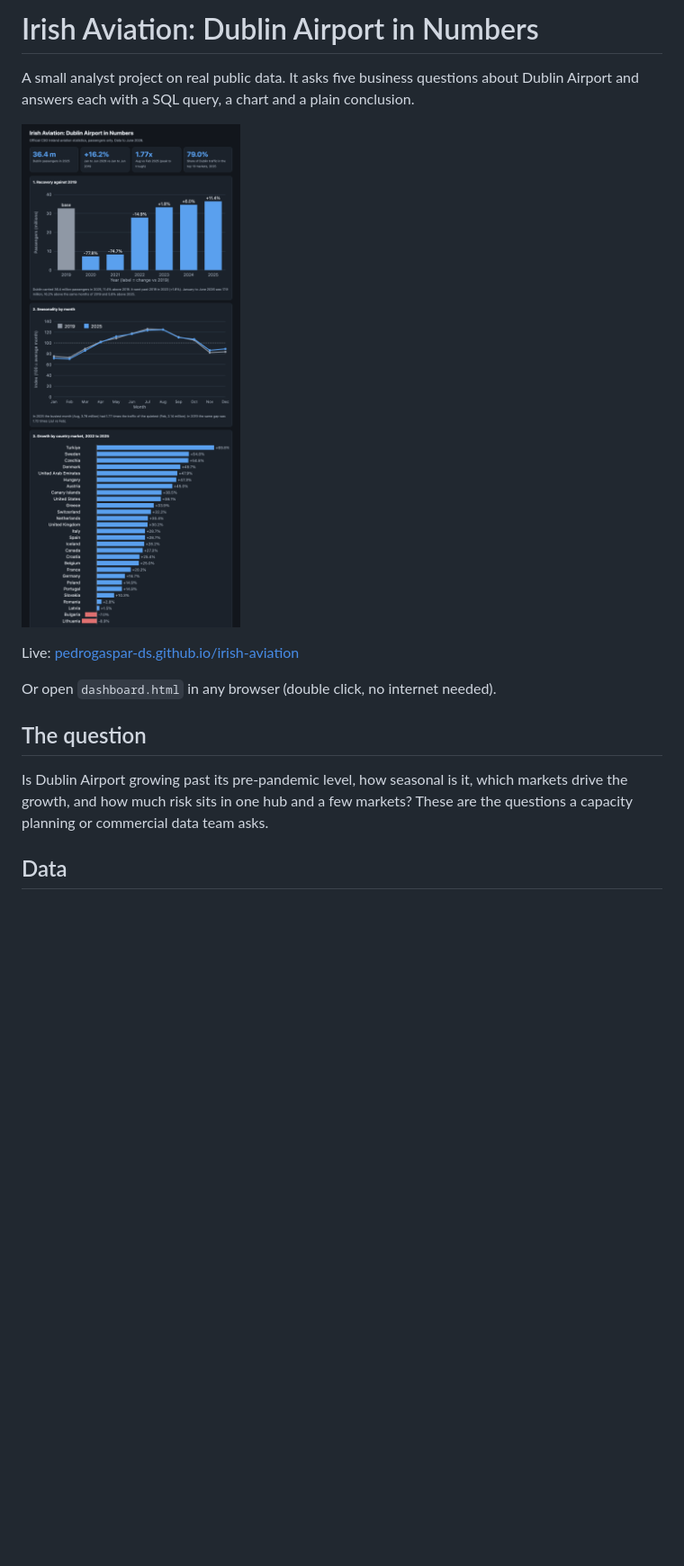
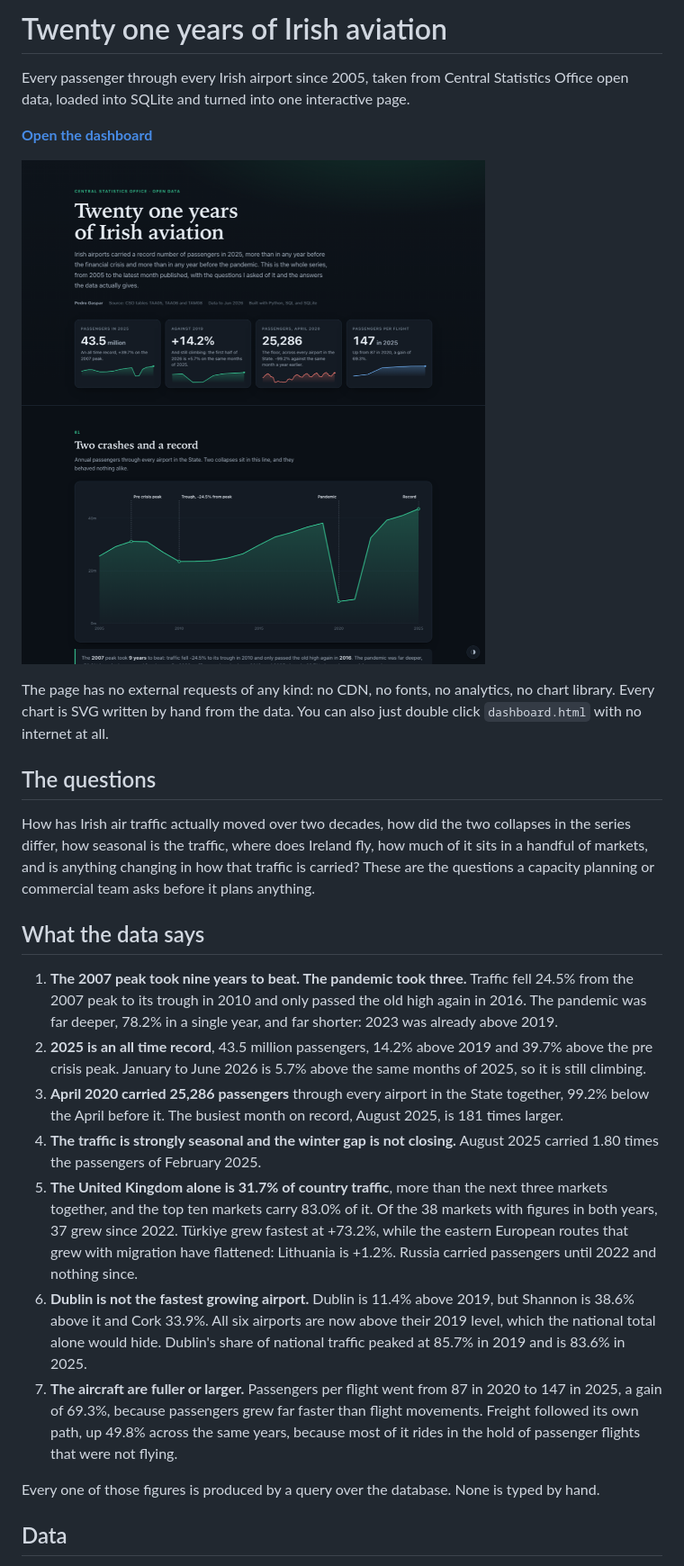
Before and after one commit to pedrogaspar-ds/irish-aviation, a Markdown page: README.md, the part around one of its changes. Shown at 90% size. Rendered like a GitHub page; pictures changed too: docs/dashboard.png; blank space fills up the shorter version.

```diff
--- a/README.md
+++ b/README.md
@@ -1,19 +1,52 @@
-# Irish Aviation: Dublin Airport in Numbers
+# Twenty one years of Irish aviation
 
-A small analyst project on real public data. It asks five business questions about
-Dublin Airport and answers each with a SQL query, a chart and a plain conclusion.
+Every passenger through every Irish airport since 2005, taken from Central Statistics
+Office open data, loaded into SQLite and turned into one interactive page.
+
+**[Open the dashboard](https://pedrogaspar-ds.github.io/irish-aviation/)**
 
 ![Dashboard](docs/dashboard.png)
 
-Live: [pedrogaspar-ds.github.io/irish-aviation](https://pedrogaspar-ds.github.io/irish-aviation/)
+The page has no external requests of any kind: no CDN, no fonts, no analytics, no chart
+library. Every chart is SVG written by hand from the data. You can also just double click
+`dashboard.html` with no internet at all.
 
-Or open `dashboard.html` in any browser (double click, no internet needed).
+## The questions
 
-## The question
+How has Irish air traffic actually moved over two decades, how did the two collapses in
+the series differ, how seasonal is the traffic, where does Ireland fly, how much of it sits
+in a handful of markets, and is anything changing in how that traffic is carried? These are
+the questions a capacity planning or commercial team asks before it plans anything.
 
-Is Dublin Airport growing past its pre-pandemic level, how seasonal is it, which
-markets drive the growth, and how much risk sits in one hub and a few markets?
-These are the questions a capacity planning or commercial data team asks.
+## What the data says
+
+1. **The 2007 peak took nine years to beat. The pandemic took three.** Traffic fell 24.5%
+   from the 2007 peak to its trough in 2010 and only passed the old high again in 2016. The
+   pandemic was far deeper, 78.2% in a single year, and far shorter: 2023 was already above
+   2019.
+2. **2025 is an all time record**, 43.5 million passengers, 14.2% above 2019 and 39.7% above
+   the pre crisis peak. January to June 2026 is 5.7% above the same months of 2025, so it is
+   still climbing.
+3. **April 2020 carried 25,286 passengers** through every airport in the State together,
+   99.2% below the April before it. The busiest month on record, August 2025, is 181 times
+   larger.
+4. **The traffic is strongly seasonal and the winter gap is not closing.** August 2025
+   carried 1.80 times the passengers of February 2025.
+5. **The United Kingdom alone is 31.7% of country traffic**, more than the next three
+   markets together, and the top ten markets carry 83.0% of it. Of the 38 markets with
+   figures in both years, 37 grew since 2022. Türkiye grew fastest at +73.2%, while the
+   eastern European routes that grew with migration have flattened: Lithuania is +1.2%.
+   Russia carried passengers until 2022 and nothing since.
+6. **Dublin is not the fastest growing airport.** Dublin is 11.4% above 2019, but Shannon is
+   38.6% above it and Cork 33.9%. All six airports are now above their 2019 level, which the
+   national total alone would hide. Dublin's share of national traffic peaked at 85.7% in
+   2019 and is 83.6% in 2025.
+7. **The aircraft are fuller or larger.** Passengers per flight went from 87 in 2020 to 147
+   in 2025, a gain of 69.3%, because passengers grew far faster than flight movements.
+   Freight followed its own path, up 49.8% across the same years, because most of it rides
+   in the hold of passenger flights that were not flying.
+
+Every one of those figures is produced by a query over the database. None is typed by hand.
 
 ## Data
 
```
Also changed, not shown: other parts of README.md (+39 -46 lines), 4 other files.
